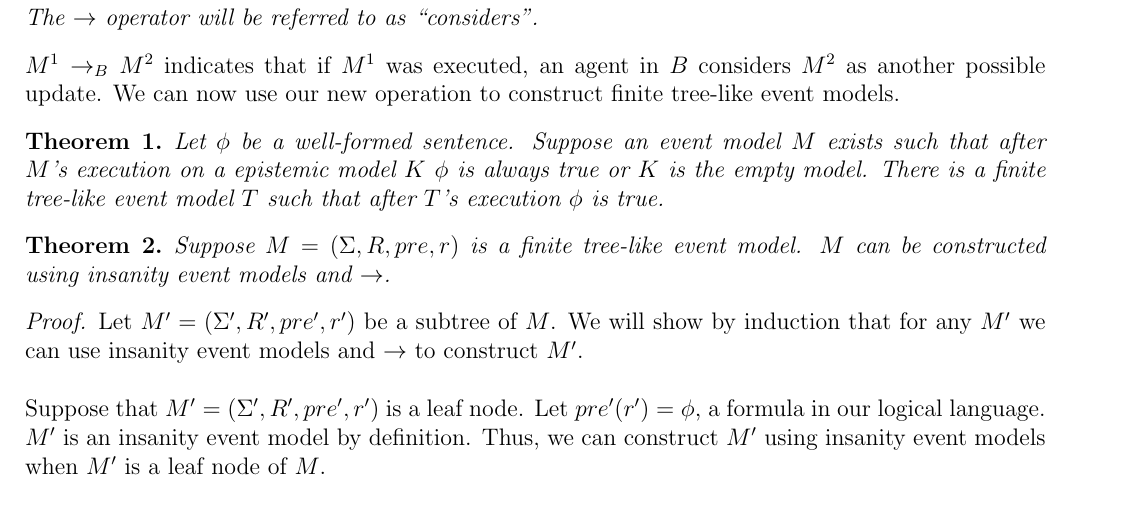
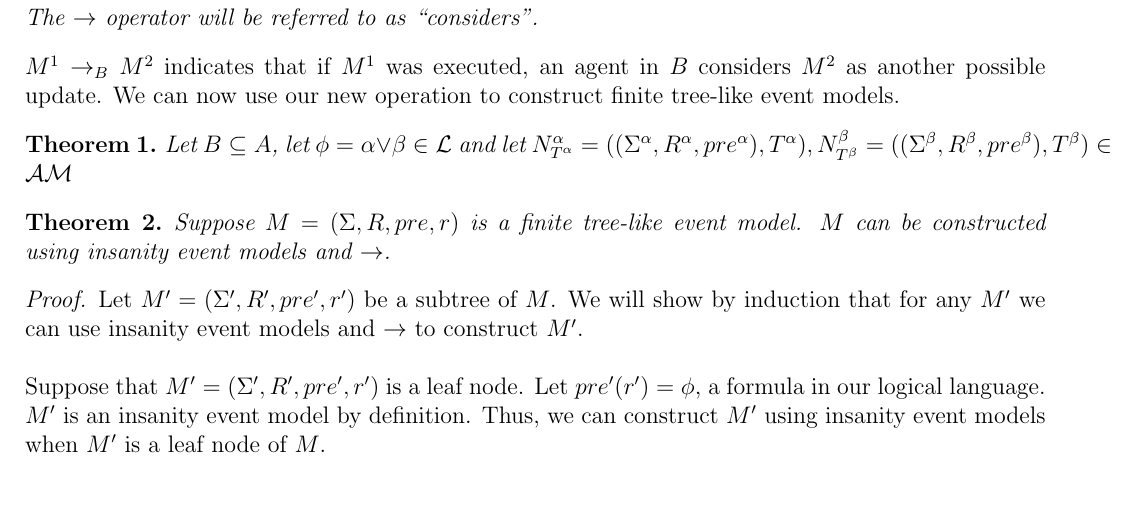
Before and after one commit to EaTea/thesisEdwin, a LaTeX document (notes/random/notes.tex): part of page 3 of 4, cut so that both start at the same text. Compiled offline with pdfLaTeX.

Commit message:
Started rewriting my proof.

```diff
--- a/notes/random/notes.tex
+++ b/notes/random/notes.tex
@@ -293,10 +293,10 @@ We can now use our new operation to construct finite tree-like event models.
 %an insanity model?
 
 \begin{thm}
-Let $\phi$ be a well-formed sentence.
-Suppose an event model $M$ exists such that after $M$'s execution on a epistemic model $K$ $\phi$ is
-always true or $K$ is the empty model.
-There is a finite tree-like event model $T$ such that after $T$'s execution $\phi$ is true.
+Let $B \subseteq A$, let $\phi = \alpha \lor \beta \in \mathcal{L}$ and let
+$N^{\alpha}_{T^\alpha} = ((\Sigma^\alpha, R^\alpha, pre^\alpha), T^\alpha),
+  N^\beta_{T^\beta} = ((\Sigma^\beta, R^\beta, pre^\beta), T^\beta) \in
+  \mathcal{AM}$
 \end{thm}
 
 \begin{thm}
```
